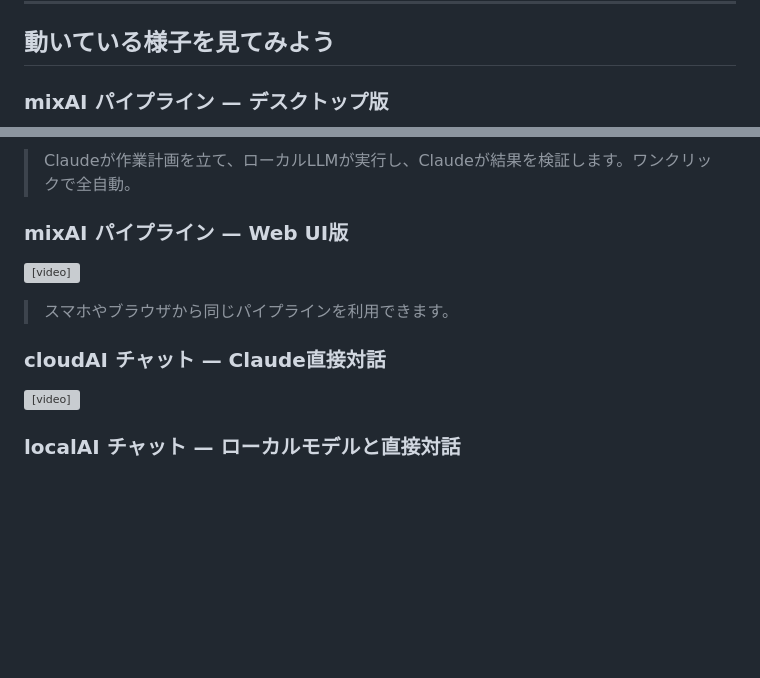
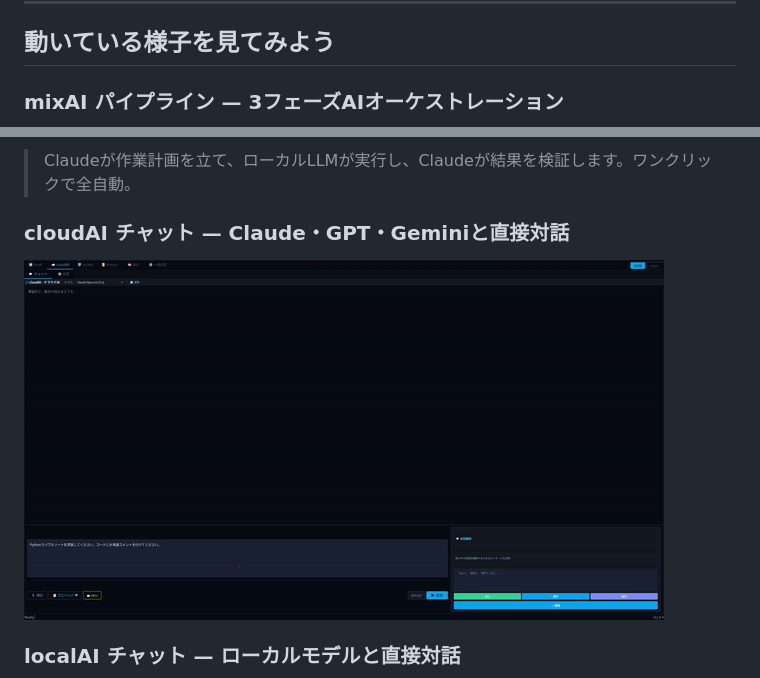
Before and after one commit to tsunamayo7/helix-ai-studio, a Markdown page: README_ja.md, 2 parts joined by grey strips. Drawn GitHub-style; pictures changed too: docs/demo/desktop_cloudai_ja.gif (added); blank space fills up the shorter version; grey boxes are pictures that could not be loaded.

```diff
--- a/README_ja.md
+++ b/README_ja.md
@@ -23,5 +23,5 @@ Helix AI Studio は、異なるAIモデルを本当の意味で「協力」さ
 
 ## 動いている様子を見てみよう
 
-### mixAI パイプライン — デスクトップ版
+### mixAI パイプライン — 3フェーズAIオーケストレーション
 
@@ -29,15 +29,9 @@ Helix AI Studio は、異なるAIモデルを本当の意味で「協力」さ
 
 > Claudeが作業計画を立て、ローカルLLMが実行し、Claudeが結果を検証します。ワンクリックで全自動。
 
-### mixAI パイプライン — Web UI版
+### cloudAI チャット — Claude・GPT・Geminiと直接対話
 
-<video src="https://github.com/tsunamayo7/helix-ai-studio/releases/download/v11.9.5/webui_mixai_jp.mp4" controls muted loop title="mixAI パイプラインデモ（Web UI）"></video>
-
-> スマホやブラウザから同じパイプラインを利用できます。
-
-### cloudAI チャット — Claude直接対話
-
-<video src="https://github.com/tsunamayo7/helix-ai-studio/releases/download/v11.9.5/webui_cloudai_jp.mp4" controls muted loop title="cloudAI チャットデモ"></video>
+![cloudAI チャットデモ](docs/demo/desktop_cloudai_ja.gif)
 
 ### localAI チャット — ローカルモデルと直接対話
 
```
Also changed, not shown: other parts of README_ja.md (+2 -2 lines), README.md (+6 -12 lines), docs/demo/desktop_cloudai.gif (added), docs/demo/desktop_localai.gif (added), docs/demo/desktop_localai_ja.gif (added), docs/demo/desktop_mixai.gif (added), docs/demo/desktop_mixai_ja.gif (added).
